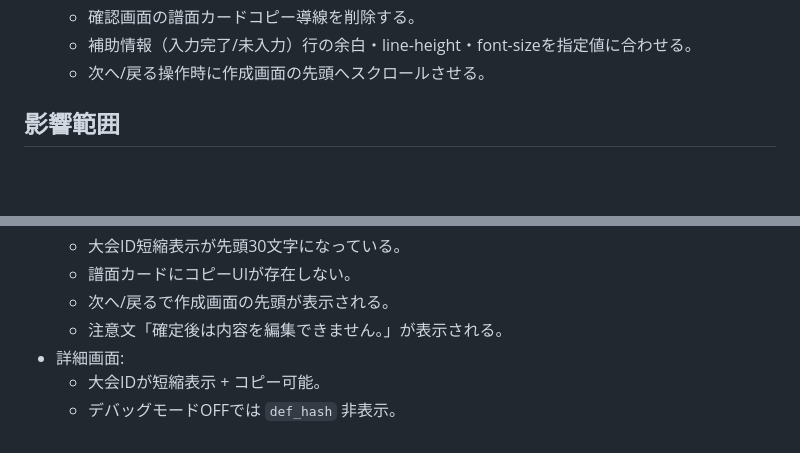
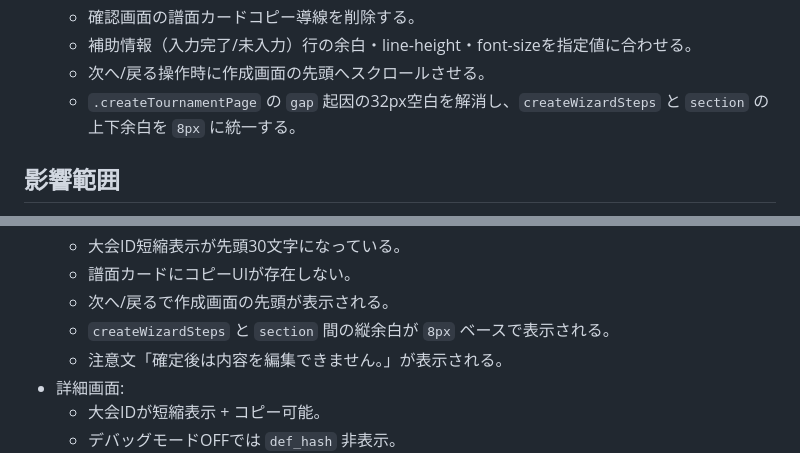
Before and after one commit to tts1374/iidx_score_attack_manager, a Markdown page: tasks/feat-score-attack-draft-ui.md, 2 parts joined by grey strips. Rendered like a GitHub page; blank space fills up the shorter version.

Commit message:
plan: add spacing review adjustment for create page

```diff
--- a/tasks/feat-score-attack-draft-ui.md
+++ b/tasks/feat-score-attack-draft-ui.md
@@ -37,6 +37,7 @@
   - 確認画面の譜面カードコピー導線を削除する。
   - 補助情報（入力完了/未入力）行の余白・line-height・font-sizeを指定値に合わせる。
   - 次へ/戻る操作時に作成画面の先頭へスクロールさせる。
+  - `.createTournamentPage` の `gap` 起因の32px空白を解消し、`createWizardSteps` と `section` の上下余白を `8px` に統一する。
 
 ## 影響範囲
 - ユーザー:
@@ -95,6 +96,7 @@
   - 大会ID短縮表示が先頭30文字になっている。
   - 譜面カードにコピーUIが存在しない。
   - 次へ/戻るで作成画面の先頭が表示される。
+  - `createWizardSteps` と `section` 間の縦余白が `8px` ベースで表示される。
   - 注意文「確定後は内容を編集できません。」が表示される。
 - 詳細画面:
   - 大会IDが短縮表示 + コピー可能。
```
